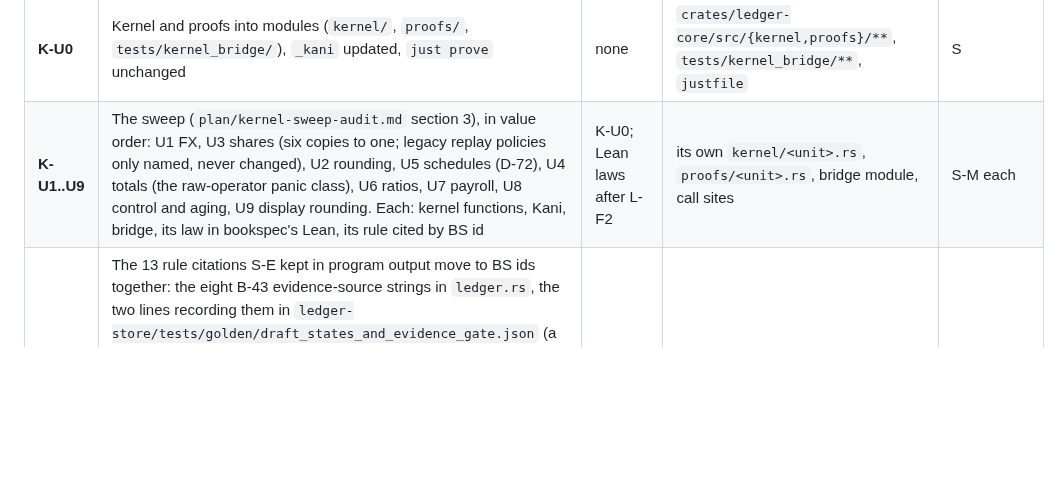
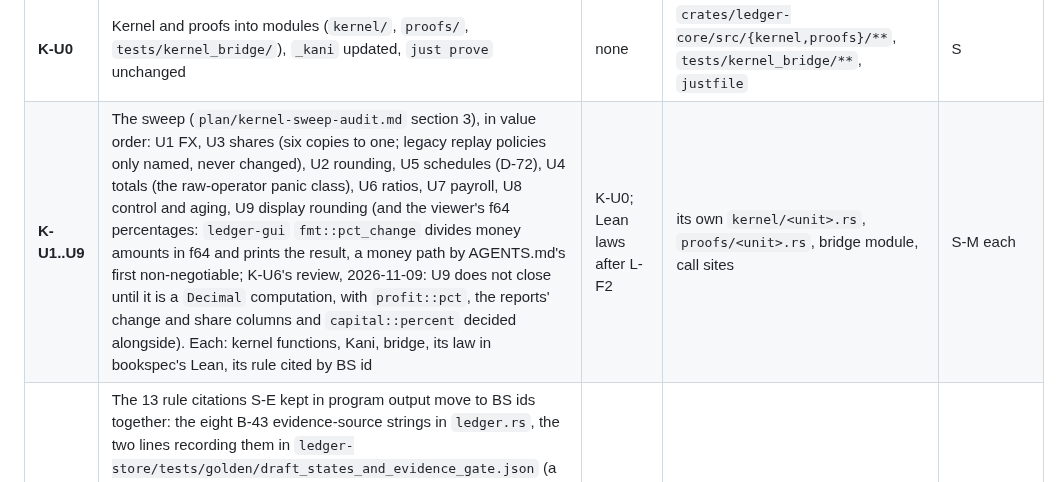
Before and after one commit to swaits/wanderbooks, a Markdown page: plan/p14-bookspec.md, the part around the change. Drawn GitHub-style; blank space fills up the shorter version.

Commit message:
docs(plan): K-U9 does not close until the viewer's percentages are Decimal
K-U6's review: ledger-gui's fmt::pct_change divides money amounts in f64
and prints the result, a money path by AGENTS.md's first non-negotiable.
It predates the sweep and routing it through percent_of would change
what it shows (it divides by the absolute previous figure), so it waits
for K-U9, which now names it.

Co-Authored-By: Claude Opus 5.5 <noreply@anthropic.com>

```diff
--- a/plan/p14-bookspec.md
+++ b/plan/p14-bookspec.md
@@ -81,7 +81,7 @@ workers have been faster).
 | **X-K2** | Profiles (core, documents, partners, us-tax, formats) and an engine builder's guide; the hard-coded accounts become setup keys | S-A, X-H1 | bookspec `checker/src/{engine,schema}.rs`, `spec/00-model.md` | M |
 | **X-O** | hledger as a second oracle: a pinned container (official static 1.52.4, sha256 in the Dockerfile), a bookspec engine adapter, and wanderbooks' random-book differential beside GnuCash's (task C; `plan/kernel-sweep-audit.md` section 4) | S-K1 | bookspec `hledger/**`; wanderbooks `tests/oracle_hledger.rs`, `justfile` | M |
 | **K-U0** | Kernel and proofs into modules (`kernel/`, `proofs/`, `tests/kernel_bridge/`), `_kani` updated, `just prove` unchanged | none | `crates/ledger-core/src/{kernel,proofs}/**`, `tests/kernel_bridge/**`, `justfile` | S |
-| **K-U1..U9** | The sweep (`plan/kernel-sweep-audit.md` section 3), in value order: U1 FX, U3 shares (six copies to one; legacy replay policies only named, never changed), U2 rounding, U5 schedules (D-72), U4 totals (the raw-operator panic class), U6 ratios, U7 payroll, U8 control and aging, U9 display rounding. Each: kernel functions, Kani, bridge, its law in bookspec's Lean, its rule cited by BS id | K-U0; Lean laws after L-F2 | its own `kernel/<unit>.rs`, `proofs/<unit>.rs`, bridge module, call sites | S-M each |
+| **K-U1..U9** | The sweep (`plan/kernel-sweep-audit.md` section 3), in value order: U1 FX, U3 shares (six copies to one; legacy replay policies only named, never changed), U2 rounding, U5 schedules (D-72), U4 totals (the raw-operator panic class), U6 ratios, U7 payroll, U8 control and aging, U9 display rounding (and the viewer's f64 percentages: `ledger-gui` `fmt::pct_change` divides money amounts in f64 and prints the result, a money path by AGENTS.md's first non-negotiable; K-U6's review, 2026-11-09: U9 does not close until it is a `Decimal` computation, with `profit::pct`, the reports' change and share columns and `capital::percent` decided alongside). Each: kernel functions, Kani, bridge, its law in bookspec's Lean, its rule cited by BS id | K-U0; Lean laws after L-F2 | its own `kernel/<unit>.rs`, `proofs/<unit>.rs`, bridge module, call sites | S-M each |
 | **S-E2** | The 13 rule citations S-E kept in program output move to BS ids together: the eight B-43 evidence-source strings in `ledger.rs`, the two lines recording them in `ledger-store/tests/golden/draft_states_and_evidence_gate.json` (a string-only golden edit, verified by hand and explained in the commit), `ledger-package/src/package.rs` (CPA package text), `ledger-mcp/src/tools/settlements.rs` (a tool description), and the GUI `CONTRIBUTION_NOTE` (`rules.md B-37 item 7`). First establish whether any of these strings is stored in a journal or the store (then old books must still read: replay keeps the old text, new writes the new); then shrink `source_refs.rs`'s kept-string allow-list to zero (S-E review, 2026-11-08) | S-E merged | those six files, the golden, `tests/bookspec/source_refs.rs` | S |
 | **S-E3** | The sub-references S-E carried over move to bookspec's numbering: S-E rewrote `B-37 item 7` as `BS-statement-5 item 7`, but the old items were the rules.md text's and bookspec's records number their statements, invariants and scenarios their own way (S-E2 found `BS-statement-5 item 7` now means finished or abandoned projects; the document lines are item 6). 261 such references outside `plan/` (`BS-statement-3 rule n` 67+, `BS-statement-5 item n` 57, `BS-partner-3 item n` 44, `BS-arap-2 INVARIANT n` 17, and others). Build the map from the last rules.md that held the text (before S-D0) to each record's statements, rewrite each reference, and add a test that every `BS-<area>-<n> <item|rule|statement|INVARIANT|SCENARIO> k` names one the pinned record has (S-E2, 2026-11-09) | S-E2 merged | the files that cite them, `tests/bookspec/source_refs.rs` | M |
 | **S-C8** | bookspec's records cite their own parts by position: BS-format-2's statements cite each other as "(item 22)", "(item 18)", "(item 24)" (the old word, though the number is the position), and BS-statement-3's and BS-partner-3's statements open with "Rule n" labels that no longer equal their positions (BS-statement-3 statement 16 is "Rule 11"). Rewrite the cross-references as "statement k", and drop the labels or keep them only where an outside text cites them (then say so); extend the checker so a record's internal "statement k" names a part it has (found by S-E3, 2026-11-09) | S-E3 merged | bookspec `rules/format/BS-format-2.toml`, `rules/statement/BS-statement-3.toml`, `rules/partner/BS-partner-3.toml`, the checker | S |
```
